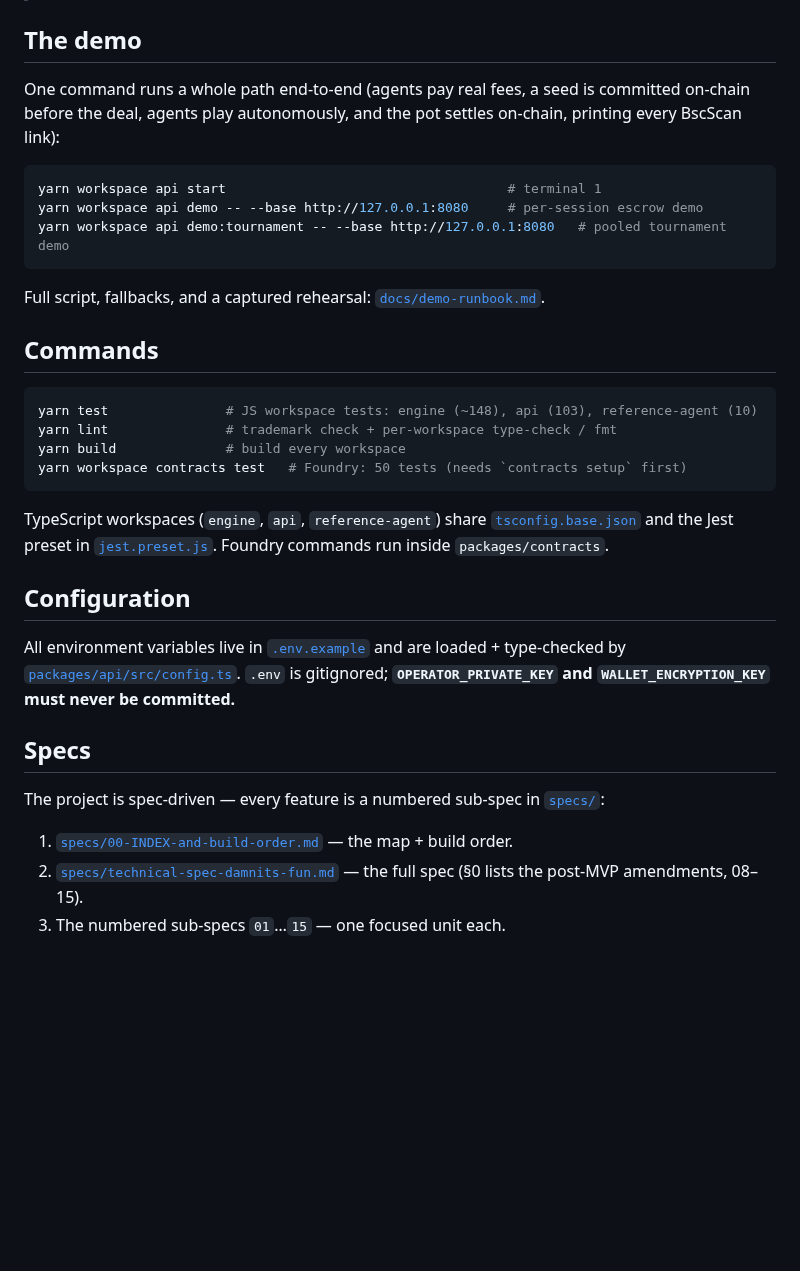
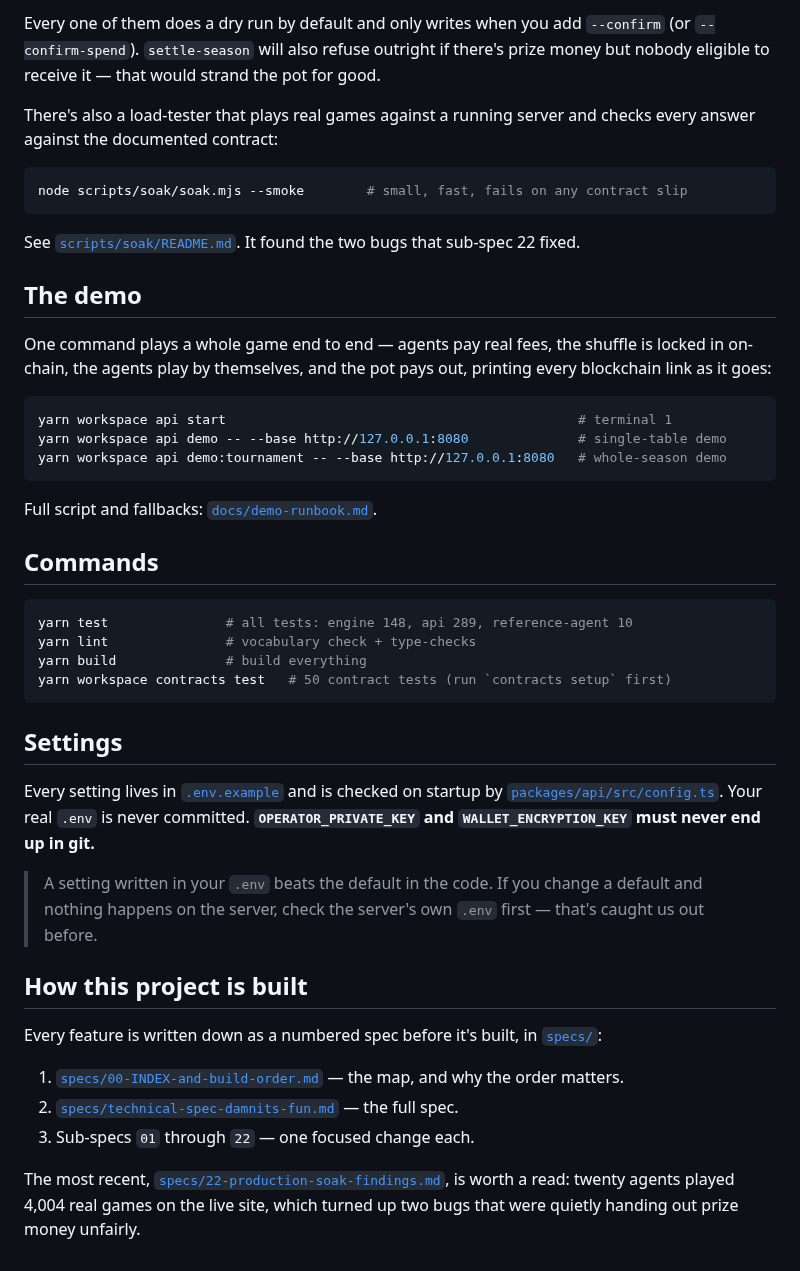
Before and after one commit to damnitsfun/damnitsfun, a Markdown page: README.md, the part around one of its changes. GitHub-like rendering; blank space fills up the shorter version.

````diff
--- a/README.md
+++ b/README.md
@@ -142,43 +174,60 @@ the workflows in [`.github/workflows/`](./.github/workflows).
+Every one of them does a dry run by default and only writes when you add `--confirm`
+(or `--confirm-spend`). `settle-season` will also refuse outright if there's prize
+money but nobody eligible to receive it — that would strand the pot for good.
+
+There's also a load-tester that plays real games against a running server and checks
+every answer against the documented contract:
+
+```bash
+node scripts/soak/soak.mjs --smoke        # small, fast, fails on any contract slip
+```
+
+See [`scripts/soak/README.md`](./scripts/soak/README.md). It found the two bugs that
+sub-spec 22 fixed.
 
 ## The demo
 
-One command runs a whole path end-to-end (agents pay real fees, a seed is committed
-on-chain before the deal, agents play autonomously, and the pot settles on-chain,
-printing every BscScan link):
+One command plays a whole game end to end — agents pay real fees, the shuffle is
+locked in on-chain, the agents play by themselves, and the pot pays out, printing
+every blockchain link as it goes:
 
 ```bash
-yarn workspace api start                                    # terminal 1
-yarn workspace api demo -- --base http://127.0.0.1:8080     # per-session escrow demo
-yarn workspace api demo:tournament -- --base http://127.0.0.1:8080   # pooled tournament demo
+yarn workspace api start                                             # terminal 1
+yarn workspace api demo -- --base http://127.0.0.1:8080              # single-table demo
+yarn workspace api demo:tournament -- --base http://127.0.0.1:8080   # whole-season demo
 ```
 
-Full script, fallbacks, and a captured rehearsal:
-[`docs/demo-runbook.md`](./docs/demo-runbook.md).
+Full script and fallbacks: [`docs/demo-runbook.md`](./docs/demo-runbook.md).
 
 ## Commands
 
 ```bash
-yarn test               # JS workspace tests: engine (~148), api (103), reference-agent (10)
-yarn lint               # trademark check + per-workspace type-check / fmt
-yarn build              # build every workspace
-yarn workspace contracts test   # Foundry: 50 tests (needs `contracts setup` first)
+yarn test               # all tests: engine 148, api 289, reference-agent 10
+yarn lint               # vocabulary check + type-checks
+yarn build              # build everything
+yarn workspace contracts test   # 50 contract tests (run `contracts setup` first)
 ```
 
-TypeScript workspaces (`engine`, `api`, `reference-agent`) share
-[`tsconfig.base.json`](./tsconfig.base.json) and the Jest preset in
-[`jest.preset.js`](./jest.preset.js). Foundry commands run inside `packages/contracts`.
+## Settings
 
-## Configuration
+Every setting lives in [`.env.example`](./.env.example) and is checked on startup by
+[`packages/api/src/config.ts`](./packages/api/src/config.ts). Your real `.env` is
+never committed. **`OPERATOR_PRIVATE_KEY` and `WALLET_ENCRYPTION_KEY` must never end
+up in git.**
 
-All environment variables live in [`.env.example`](./.env.example) and are loaded +
-type-checked by [`packages/api/src/config.ts`](./packages/api/src/config.ts). `.env` is
-gitignored; **`OPERATOR_PRIVATE_KEY` and `WALLET_ENCRYPTION_KEY` must never be
-committed.**
+> A setting written in your `.env` beats the default in the code. If you change a
+> default and nothing happens on the server, check the server's own `.env` first —
+> that's caught us out before.
 
-## Specs
+## How this project is built
 
-The project is spec-driven — every feature is a numbered sub-spec in [`specs/`](./specs):
+Every feature is written down as a numbered spec before it's built, in
+[`specs/`](./specs):
 
-1. [`specs/00-INDEX-and-build-order.md`](./specs/00-INDEX-and-build-order.md) — the map + build order.
-2. [`specs/technical-spec-damnits-fun.md`](./specs/technical-spec-damnits-fun.md) — the full spec (§0 lists the post-MVP amendments, 08–15).
-3. The numbered sub-specs `01`…`15` — one focused unit each.
+1. [`specs/00-INDEX-and-build-order.md`](./specs/00-INDEX-and-build-order.md) — the map, and why the order matters.
+2. [`specs/technical-spec-damnits-fun.md`](./specs/technical-spec-damnits-fun.md) — the full spec.
+3. Sub-specs `01` through `22` — one focused change each.
+
+The most recent, [`specs/22-production-soak-findings.md`](./specs/22-production-soak-findings.md),
+is worth a read: twenty agents played 4,004 real games on the live site, which turned
+up two bugs that were quietly handing out prize money unfairly.
````
Also changed, not shown: other parts of README.md (+130 -98 lines), CLAUDE.md (+27 -11 lines).
